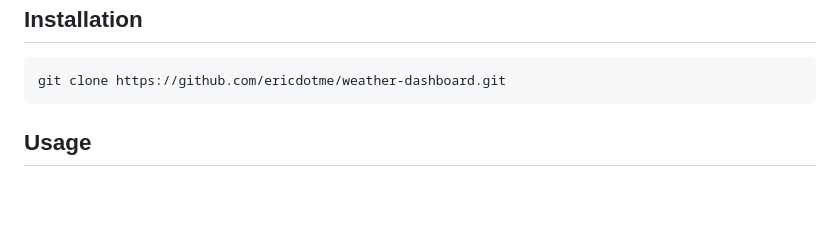
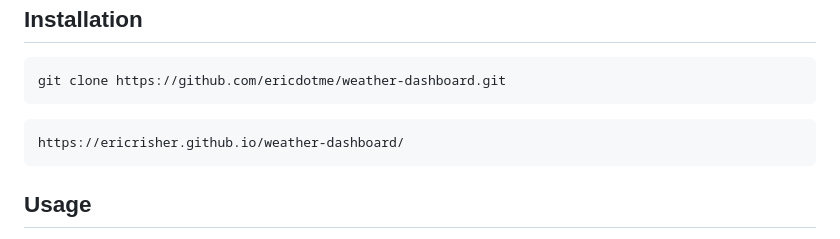
Before and after one commit to EricRisher/weather-dashboard, a Markdown page: README.md, the part around the change. GitHub-like rendering; blank space fills up the shorter version.

````diff
--- a/README.md
+++ b/README.md
@@ -48,6 +48,7 @@ The Weather Dashboard aims to provide a valuable and user-friendly experience fo
    ```bash
    git clone https://github.com/ericdotme/weather-dashboard.git
    ```
+    https://ericrisher.github.io/weather-dashboard/
 
   ## Usage
 The Weather Dashboard app provides a simple and user-friendly platform for checking real-time weather conditions and a 5-day forecast for any city. Users can easily:
````
